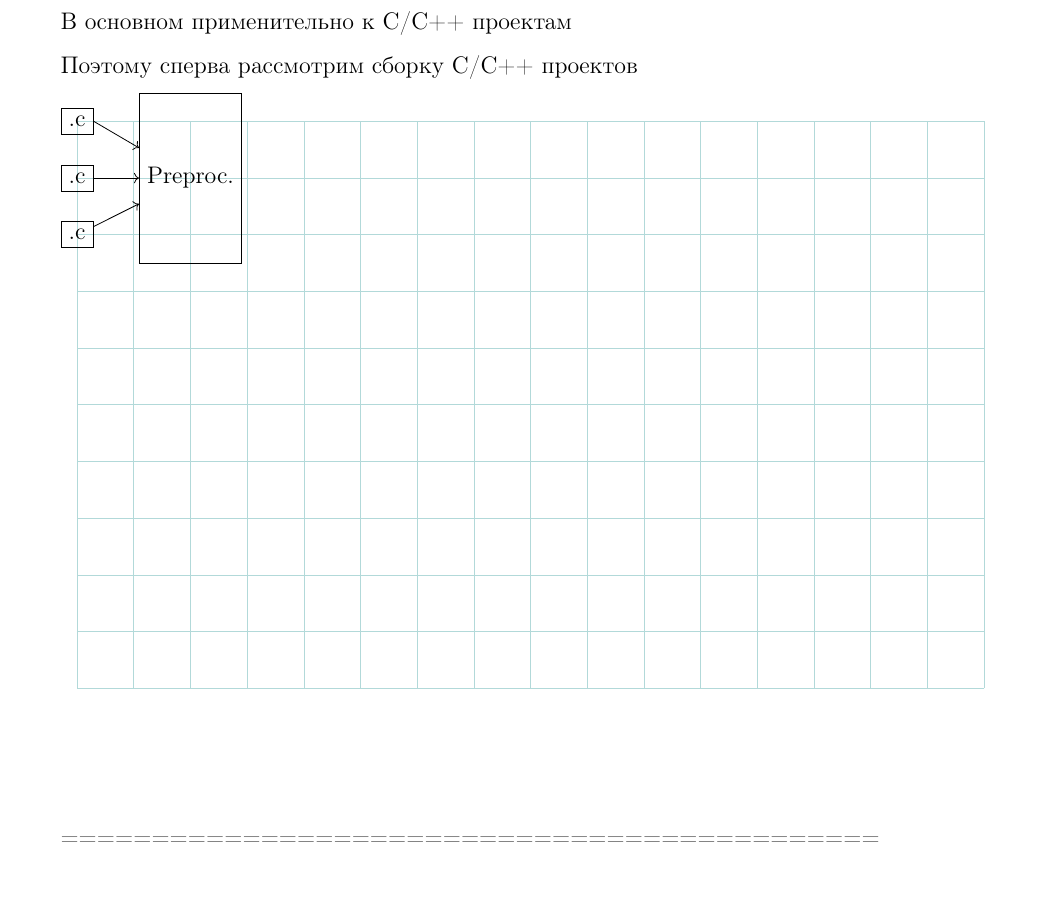
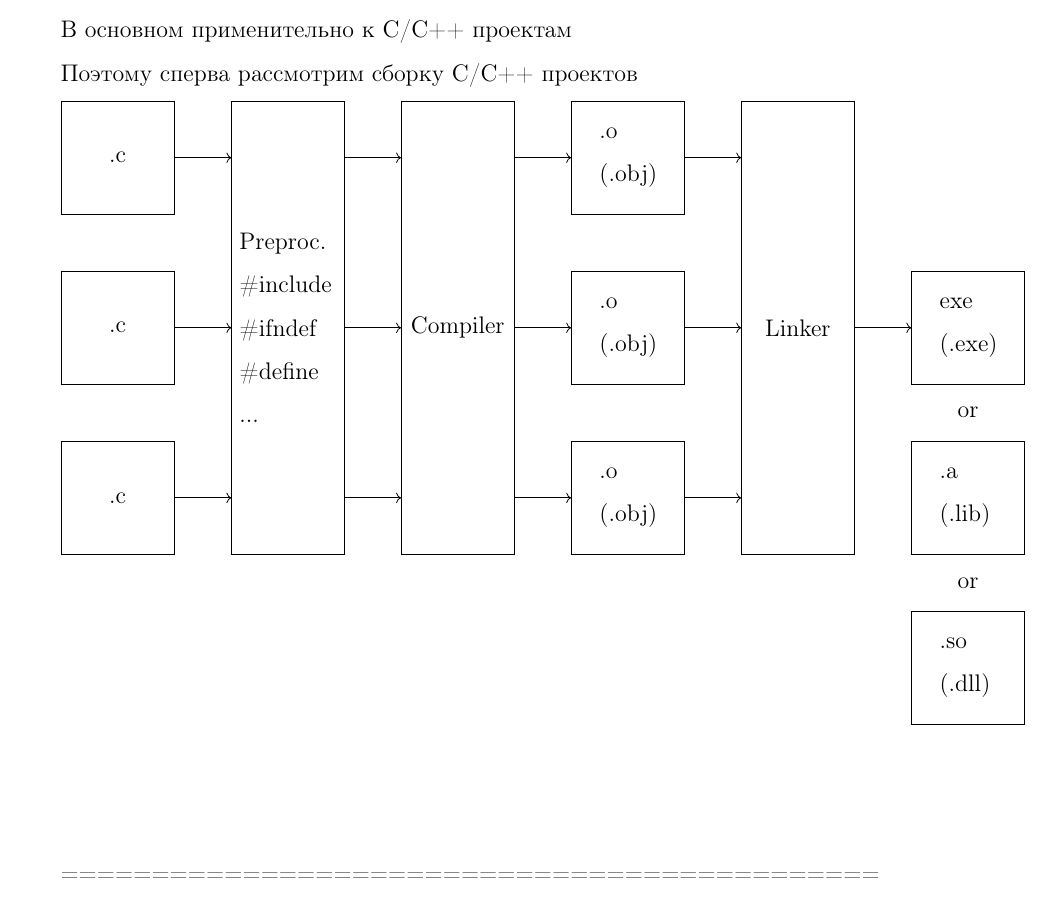
Before and after one commit to sergewhite1/study, a LaTeX document (make-conspect/document.tex): part of page 1 of 2, cut so that both start at the same text. Compiled offline with pdfLaTeX.

Commit message:
Build C/C++ project schema.

```diff
--- a/make-conspect/document.tex
+++ b/make-conspect/document.tex
@@ -10,16 +10,46 @@
 \vspace{0.2cm}
 
 \begin{tikzpicture}
-	\draw [help lines] (0, 0) grid (16, 10);
+	% типа рисование по клеточкам
+%	\draw [help lines] (0, 0) grid (16, 12);
 
-	\node (c_file_0) at (0, 10) [shape=rectangle,draw]{.c};
-	\node (c_file_1) at (0, 9)  [shape=rectangle,draw]{.c};
-	\node (c_file_2) at (0, 8)  [shape=rectangle,draw]{.c};
-	\node (preproc)  at (2, 9)  [shape=rectangle,draw,minimum height=3cm]{Preproc.};
+	\node (c_file_0) at ( 0, 11)  [shape=rectangle, draw, minimum width=2cm, minimum height=2cm]{.c};
+	\node (c_file_1) at ( 0, 8)  [shape=rectangle, draw, minimum width=2cm, minimum height=2cm]{.c};
+	\node (c_file_2) at ( 0, 5)  [shape=rectangle, draw, minimum width=2cm, minimum height=2cm]{.c};
+	\node (preproc)  at ( 3, 8)  [shape=rectangle, draw, minimum width=2cm, minimum height=8cm, text width=1.7cm]{Preproc.\\\#include\\\#ifndef\\\#define\\...};
+	\node (compiler) at ( 6, 8)  [shape=rectangle, draw, minimum width=2cm, minimum height=8cm]{Compiler};
+	\node (o_file_0) at ( 9, 11)  [shape=rectangle, draw, minimum width=2cm, minimum height=2cm, text width=1cm]{.o\\(.obj)};
+	\node (o_file_1) at ( 9, 8)  [shape=rectangle, draw, minimum width=2cm, minimum height=2cm, text width=1cm]{.o\\(.obj)};
+	\node (o_file_2) at ( 9, 5)  [shape=rectangle, draw, minimum width=2cm, minimum height=2cm, text width=1cm]{.o\\(.obj)};
+	\node (linker)   at (12, 8)  [shape=rectangle, draw, minimum width=2cm, minimum height=8cm]{Linker};
+	\node (exe)      at (15, 8)  [shape=rectangle, draw, minimum width=2cm, minimum height=2cm, text width=1cm]{exe\\(.exe)};
 
-	\draw[->] (c_file_0.east) -- (preproc);
-	\draw[->] (c_file_1) -- (preproc);
-	\draw[->] (c_file_2) -- (preproc);
+	\draw[->] (c_file_0.east) -- ++(right:1);
+	\draw[->] (c_file_1.east) -- ++(right:1);
+	\draw[->] (c_file_2.east) -- ++(right:1);
+
+	\draw[->] (4,11) -- (5,11);
+	\draw[->] (4,8) -- (5,8);
+	\draw[->] (4,5) -- (5,5);
+
+	\draw[->] (7,11) -- (8,11);
+	\draw[->] (7,8) -- (8,8);
+	\draw[->] (7,5) -- (8,5);
+
+	\draw[->] (10, 11) -- (11, 11);
+	\draw[->] (10, 8) -- (11, 8);
+	\draw[->] (10, 5) -- (11, 5);
+
+	\draw[->] (13, 8) -- (14, 8);
+
+	\node (or_1) at (15, 6.5) [shape=rectangle]{or};
+
+	\node (static_lib) at (15, 5) [shape=rectangle,draw, minimum width=2cm, minimum height=2cm, text width=1cm]{.a\\(.lib)};
+
+	\node (or_2) at (15, 3.5) [shape=rectangle]{or};
+
+	\node (dynamic_lb) at (15, 2) [shape=rectangle,draw, minimum width=2cm, minimum height=2cm, text width=1cm]{.so\\(.dll)};
+
 \end{tikzpicture}
 
 \vspace{2cm}
```
